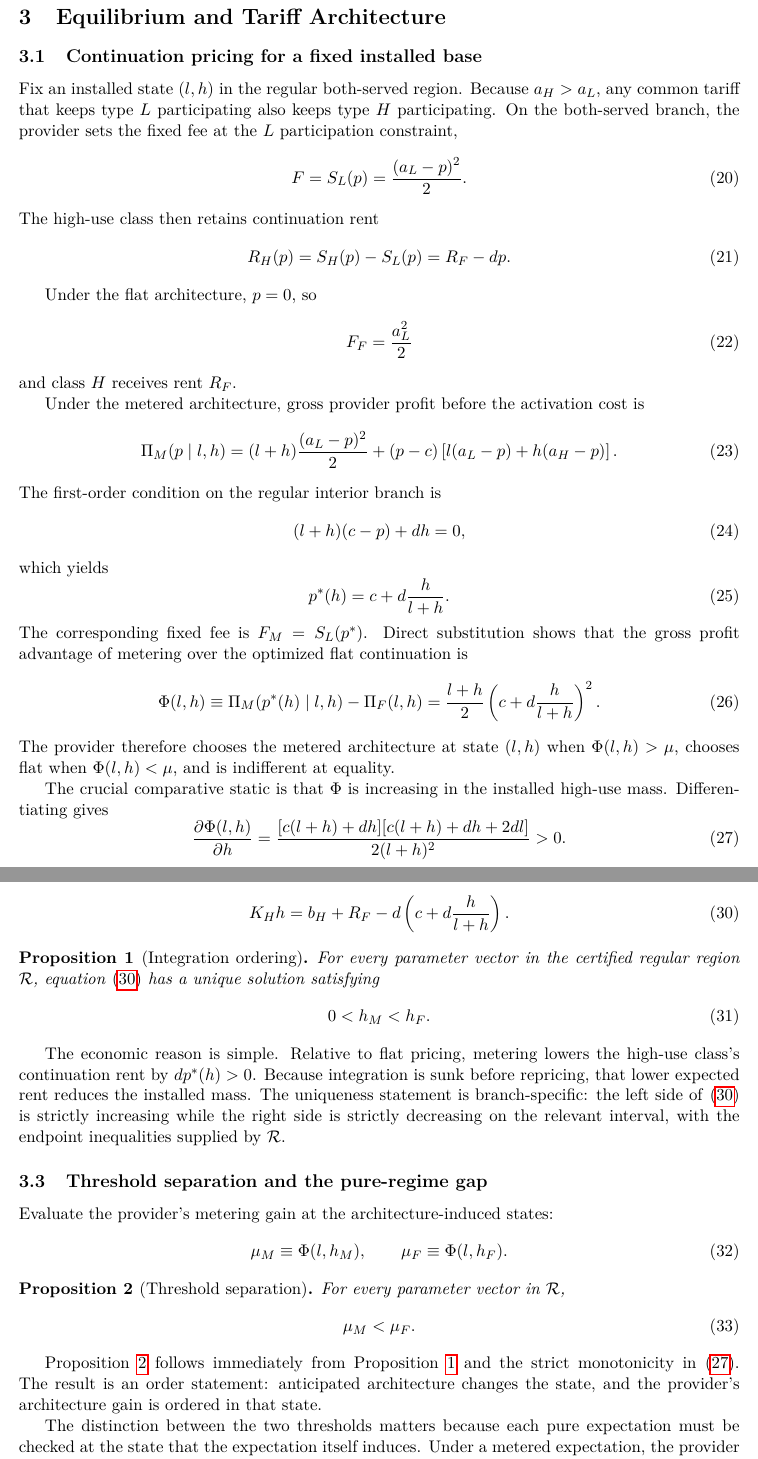
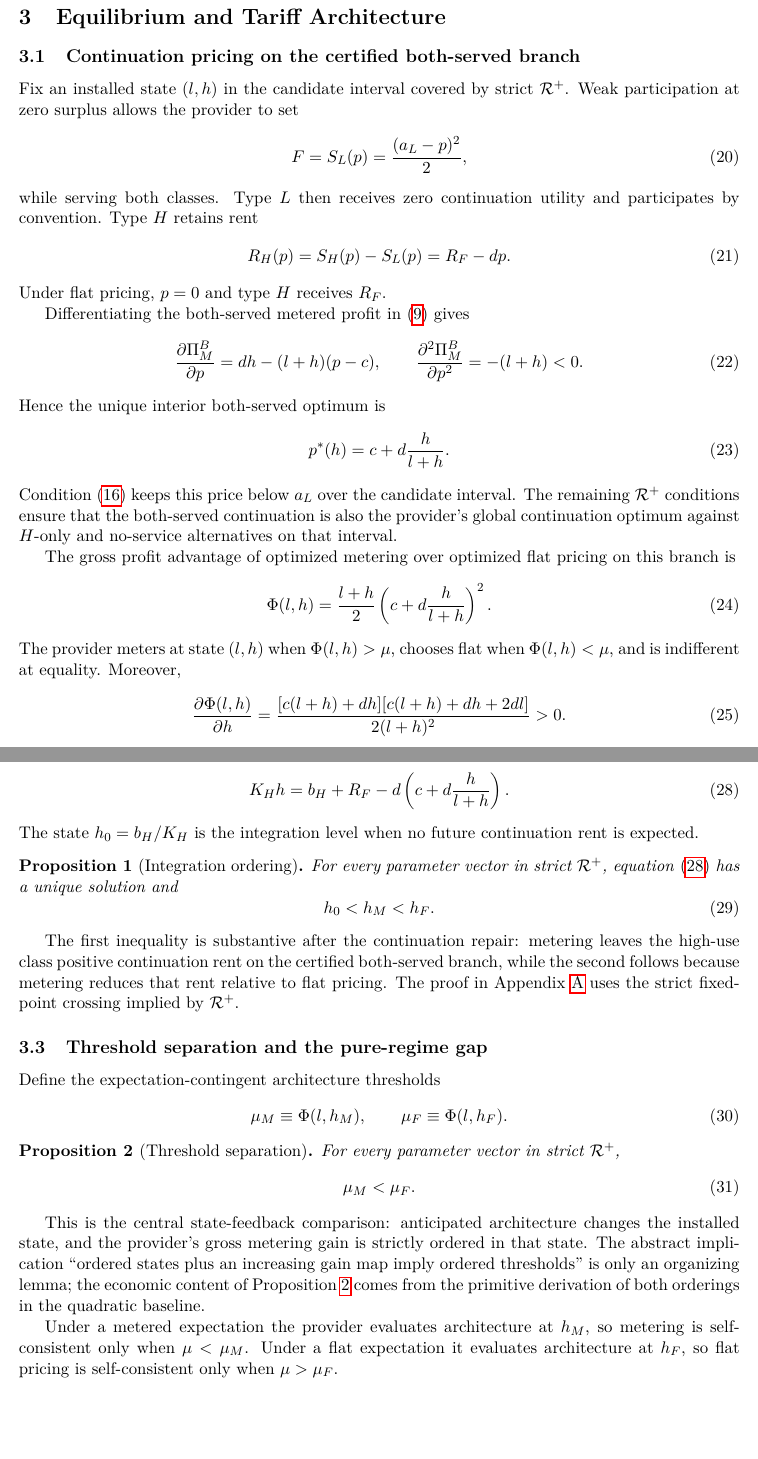
Before and after one commit to ryotamatsuki/dynamic-tariff-choice-generative-ai, a LaTeX paper (paper/main.tex, which reads sections/03_equilibrium.tex): two parts of pages 5 and 6 of 16 before the commit and two parts of pages 5 and 6 of 15 after it, joined at a grey line, cut so that both start at the same text, the shorter picture padded with empty space. Compiled offline with pdfLaTeX.

Commit message:
Repair Stage 10 equilibrium section to strict R+ scope

```diff
--- a/sections/03_equilibrium.tex
+++ b/sections/03_equilibrium.tex
@@ -1,51 +1,40 @@
 \section{Equilibrium and Tariff Architecture}\label{sec:equilibrium}
 
-\subsection{Continuation pricing for a fixed installed base}
+\subsection{Continuation pricing on the certified both-served branch}
 
-Fix an installed state $(l,h)$ in the regular both-served region. Because $a_H>a_L$, any common tariff that keeps type $L$ participating also keeps type $H$ participating. On the both-served branch, the provider sets the fixed fee at the $L$ participation constraint,
+Fix an installed state $(l,h)$ in the candidate interval covered by strict $\mathcal R^+$. Weak participation at zero surplus allows the provider to set
 \begin{equation}
- F=S_L(p)=\frac{(a_L-p)^2}{2}.
+ F=S_L(p)=\frac{(a_L-p)^2}{2},
  \label{eq:Fbind}
 \end{equation}
-The high-use class then retains continuation rent
+while serving both classes. Type $L$ then receives zero continuation utility and participates by convention. Type $H$ retains rent
 \begin{equation}
  R_H(p)=S_H(p)-S_L(p)=R_F-dp.
  \label{eq:Hrent}
 \end{equation}
+Under flat pricing, $p=0$ and type $H$ receives $R_F$.
 
-Under the flat architecture, $p=0$, so
+Differentiating the both-served metered profit in \eqref{eq:metered-profit} gives
 \begin{equation}
- F_F=\frac{a_L^2}{2}
- \label{eq:flat-fee}
+ \frac{\partial \Pi_M^B}{\partial p}=dh-(l+h)(p-c),
+ \qquad
+ \frac{\partial^2 \Pi_M^B}{\partial p^2}=-(l+h)<0.
+ \label{eq:metered-FOC-SOC}
 \end{equation}
-and class $H$ receives rent $R_F$.
-
-Under the metered architecture, gross provider profit before the activation cost is
-\begin{equation}
- \Pi_M(p\mid l,h)
- =(l+h)\frac{(a_L-p)^2}{2}
- +(p-c)\left[l(a_L-p)+h(a_H-p)\right].
- \label{eq:metered-profit}
-\end{equation}
-The first-order condition on the regular interior branch is
-\begin{equation}
- (l+h)(c-p)+dh=0,
- \end{equation}
-which yields
+Hence the unique interior both-served optimum is
 \begin{equation}
  p^*(h)=c+d\frac{h}{l+h}.
  \label{eq:pstar}
 \end{equation}
-The corresponding fixed fee is $F_M=S_L(p^*)$. Direct substitution shows that the gross profit advantage of metering over the optimized flat continuation is
+Condition \eqref{eq:Rplus4} keeps this price below $a_L$ over the candidate interval. The remaining $\mathcal R^+$ conditions ensure that the both-served continuation is also the provider's global continuation optimum against $H$-only and no-service alternatives on that interval.
+
+The gross profit advantage of optimized metering over optimized flat pricing on this branch is
 \begin{equation}
  \Phi(l,h)
- \equiv \Pi_M(p^*(h)\mid l,h)-\Pi_F(l,h)
  =\frac{l+h}{2}\left(c+d\frac{h}{l+h}\right)^2.
  \label{eq:Phi}
 \end{equation}
-The provider therefore chooses the metered architecture at state $(l,h)$ when $\Phi(l,h)>\mu$, chooses flat when $\Phi(l,h)<\mu$, and is indifferent at equality.
-
-The crucial comparative static is that $\Phi$ is increasing in the installed high-use mass. Differentiating gives
+The provider meters at state $(l,h)$ when $\Phi(l,h)>\mu$, chooses flat when $\Phi(l,h)<\mu$, and is indifferent at equality. Moreover,
 \begin{equation}
  \frac{\partial\Phi(l,h)}{\partial h}
  =\frac{[c(l+h)+dh][c(l+h)+dh+2dl]}{2(l+h)^2}>0.
@@ -72,20 +61,21 @@ If users expect metering, class $H$ anticipates the rent in \eqref{eq:Hrent} eva
  K_H h=b_H+R_F-d\left(c+d\frac{h}{l+h}\right).
  \label{eq:hMfixedpoint}
 \end{equation}
+The state $h_0=b_H/K_H$ is the integration level when no future continuation rent is expected.
 
 \begin{proposition}[Integration ordering]\label{prop:T1}
-For every parameter vector in the certified regular region $\mathcal R$, equation \eqref{eq:hMfixedpoint} has a unique solution satisfying
+For every parameter vector in strict $\mathcal R^+$, equation \eqref{eq:hMfixedpoint} has a unique solution and
 \begin{equation}
- 0<h_M<h_F.
+ h_0<h_M<h_F.
  \label{eq:T1}
 \end{equation}
 \end{proposition}
 
-The economic reason is simple. Relative to flat pricing, metering lowers the high-use class's continuation rent by $dp^*(h)>0$. Because integration is sunk before repricing, that lower expected rent reduces the installed mass. The uniqueness statement is branch-specific: the left side of \eqref{eq:hMfixedpoint} is strictly increasing while the right side is strictly decreasing on the relevant interval, with the endpoint inequalities supplied by $\mathcal R$.
+The first inequality is substantive after the continuation repair: metering leaves the high-use class positive continuation rent on the certified both-served branch, while the second follows because metering reduces that rent relative to flat pricing. The proof in Appendix~\ref{app:proofs} uses the strict fixed-point crossing implied by $\mathcal R^+$.
 
 \subsection{Threshold separation and the pure-regime gap}
 
-Evaluate the provider's metering gain at the architecture-induced states:
+Define the expectation-contingent architecture thresholds
 \begin{equation}
  \mu_M\equiv\Phi(l,h_M),
  \qquad
@@ -94,15 +84,16 @@ Evaluate the provider's metering gain at the architecture-induced states:
 \end{equation}
 
 \begin{proposition}[Threshold separation]\label{prop:T2}
-For every parameter vector in $\mathcal R$,
+For every parameter vector in strict $\mathcal R^+$,
 \begin{equation}
  \mu_M<\mu_F.
  \label{eq:T2}
 \end{equation}
 \end{proposition}
 
-Proposition~\ref{prop:T2} follows immediately from Proposition~\ref{prop:T1} and the strict monotonicity in \eqref{eq:Phi-derivative}. The result is an order statement: anticipated architecture changes the state, and the provider's architecture gain is ordered in that state.
+This is the central state-feedback comparison: anticipated architecture changes the installed state, and the provider's gross metering gain is strictly ordered in that state. The abstract implication ``ordered states plus an increasing gain map imply ordered thresholds'' is only an organizing lemma; the economic content of Proposition~\ref{prop:T2} comes from the primitive derivation of both orderings in the quadratic baseline.
 
-The distinction between the two thresholds matters because each pure expectation must be checked at the state that the expectation itself induces. Under a metered expectation, the provider sees $h_M$ and therefore wishes to meter only if $\mu<\mu_M$. Under a flat expectation, it sees $h_F$ and wishes to remain flat only if $\mu>\mu_F$.
+Under a metered expectation the provider evaluates architecture at $h_M$, so metering is self-consistent only when $\mu<\mu_M$. Under a flat expectation it evaluates architecture at $h_F$, so flat pricing is self-consistent only when $\mu>\mu_F$.
 
 \begin{proposition}[Pure-regime gap]\label{prop:T3}
+For every parameter vector in strict $\mathcal R^+$ and every $\mu$ satisfying
```
Also changed, not shown: sections/03_equilibrium.tex (44 more changed lines).
